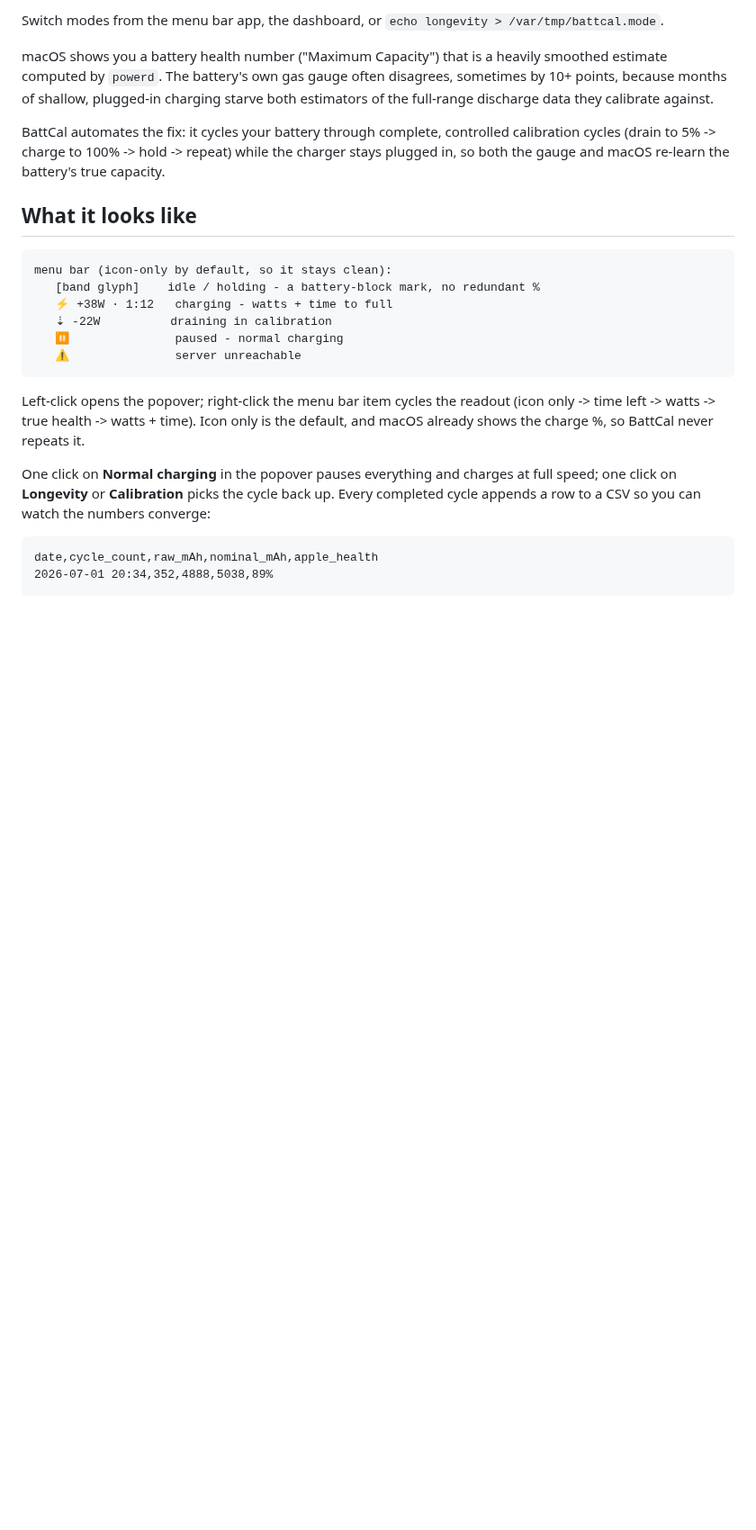
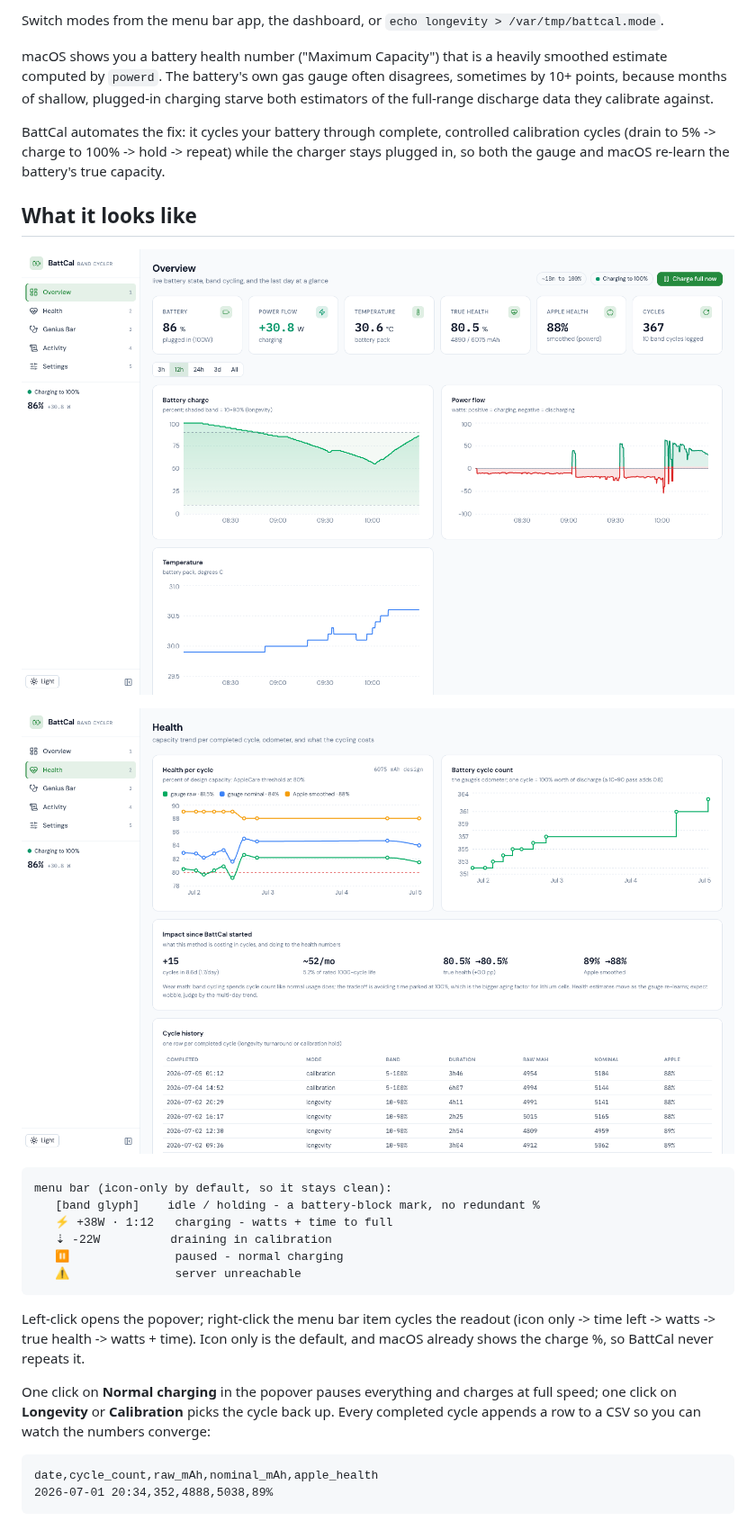
Before and after one commit to parsamivehchi/battcal, a Markdown page: README.md, the part around the change. Shown at 90% size. GitHub-like rendering; pictures changed too: docs/dashboard-health.png (added), docs/dashboard-overview.png (added); blank space fills up the shorter version.

Commit message:
v1.3.0: menu bar 1.3.0(6), dashboard screenshots in README, command-queue docs

````diff
--- a/README.md
+++ b/README.md
@@ -22,6 +22,10 @@ calibration cycles (drain to 5% -> charge to 100% -> hold -> repeat) while the c
 stays plugged in, so both the gauge and macOS re-learn the battery's true capacity.
 
 ## What it looks like
+
+![BattCal dashboard - Overview](docs/dashboard-overview.png)
+
+![BattCal dashboard - Health](docs/dashboard-health.png)
 
 ```
 menu bar (icon-only by default, so it stays clean):
````
Also changed, not shown: CLAUDE.md (+12 -5 lines), 1 other file.
